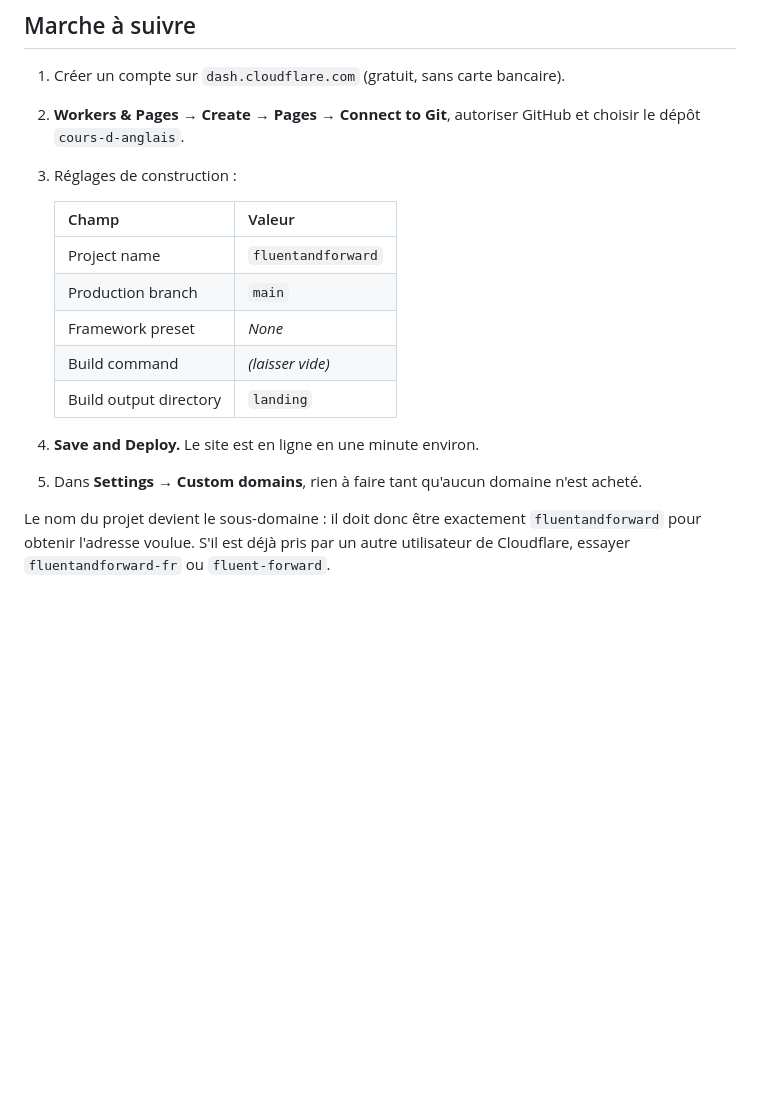
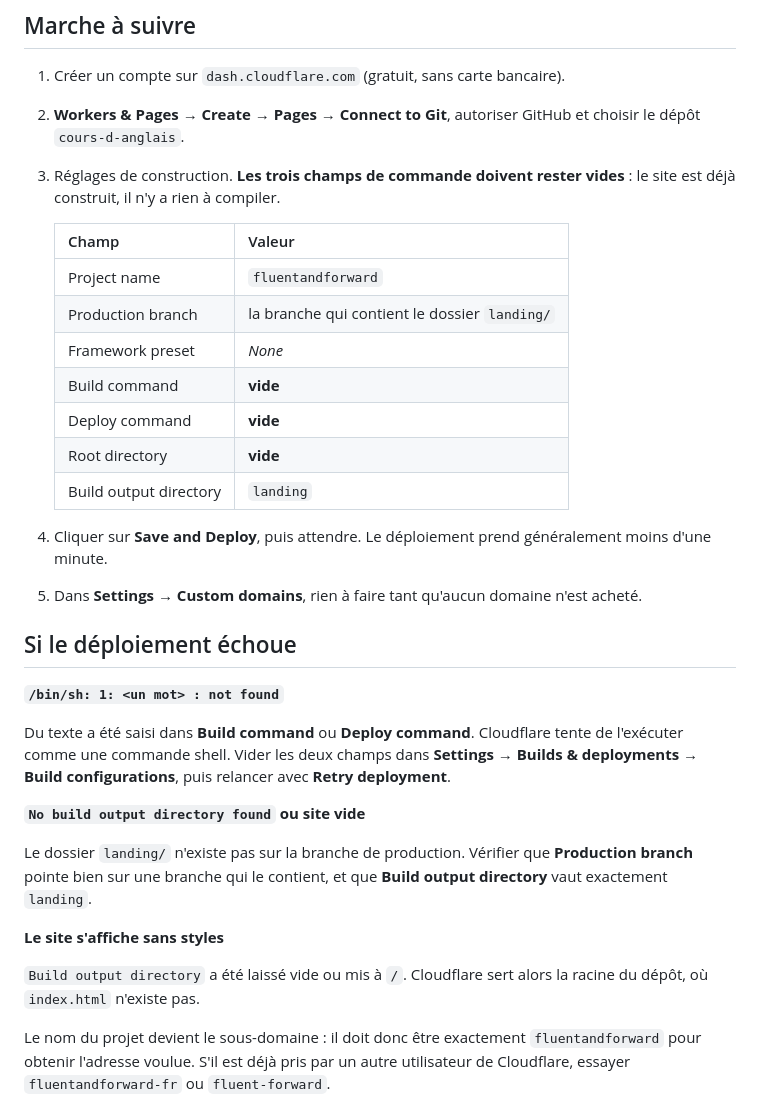
Before and after one commit to quevanicolas-stack/cours-d-anglais, a Markdown page: landing/DEPLOIEMENT.md, the part around the change. Rendered like a GitHub page; blank space fills up the shorter version.

Commit message:
Corriger la procédure de déploiement Cloudflare
Les champs Build command et Deploy command doivent rester vides : une
phrase de la documentation avait été saisie comme commande, ce qui a fait
échouer le déploiement (/bin/sh: 1: en: not found).

Ajout d'une section de dépannage couvrant cette erreur, le dossier de
sortie absent et le site servi sans styles.

Co-Authored-By: Claude Opus 5 <noreply@anthropic.com>
Claude-Session: https://claude.ai/code/session_0176mTpXnAAjYAmikwytFdRx

```diff
--- a/landing/DEPLOIEMENT.md
+++ b/landing/DEPLOIEMENT.md
@@ -26,19 +26,43 @@ d'un site statique, et Cloudflare est le seul des deux à l'autoriser.
 1. Créer un compte sur `dash.cloudflare.com` (gratuit, sans carte bancaire).
 2. **Workers & Pages → Create → Pages → Connect to Git**, autoriser GitHub et
    choisir le dépôt `cours-d-anglais`.
-3. Réglages de construction :
+3. Réglages de construction. **Les trois champs de commande doivent rester
+   vides** : le site est déjà construit, il n'y a rien à compiler.
 
    | Champ | Valeur |
    | --- | --- |
    | Project name | `fluentandforward` |
-   | Production branch | `main` |
+   | Production branch | la branche qui contient le dossier `landing/` |
    | Framework preset | *None* |
-   | Build command | *(laisser vide)* |
+   | Build command | **vide** |
+   | Deploy command | **vide** |
+   | Root directory | **vide** |
    | Build output directory | `landing` |
 
-4. **Save and Deploy.** Le site est en ligne en une minute environ.
+4. Cliquer sur **Save and Deploy**, puis attendre. Le déploiement prend
+   généralement moins d'une minute.
 5. Dans **Settings → Custom domains**, rien à faire tant qu'aucun domaine
    n'est acheté.
+
+## Si le déploiement échoue
+
+**`/bin/sh: 1: <un mot> : not found`**
+
+Du texte a été saisi dans **Build command** ou **Deploy command**. Cloudflare
+tente de l'exécuter comme une commande shell. Vider les deux champs dans
+**Settings → Builds & deployments → Build configurations**, puis relancer avec
+**Retry deployment**.
+
+**`No build output directory found` ou site vide**
+
+Le dossier `landing/` n'existe pas sur la branche de production. Vérifier que
+**Production branch** pointe bien sur une branche qui le contient, et que
+**Build output directory** vaut exactement `landing`.
+
+**Le site s'affiche sans styles**
+
+`Build output directory` a été laissé vide ou mis à `/`. Cloudflare sert alors
+la racine du dépôt, où `index.html` n'existe pas.
 
 Le nom du projet devient le sous-domaine : il doit donc être exactement
 `fluentandforward` pour obtenir l'adresse voulue. S'il est déjà pris par un
```
